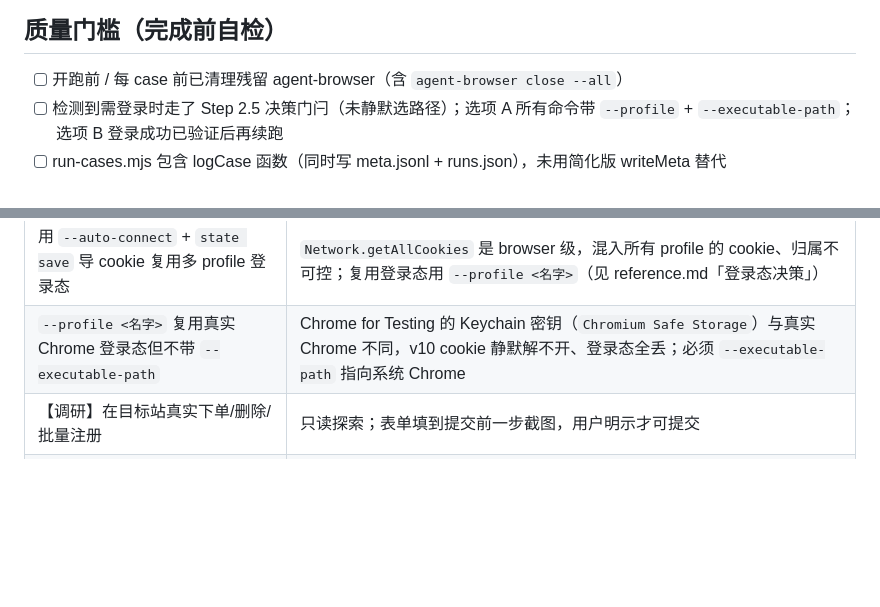
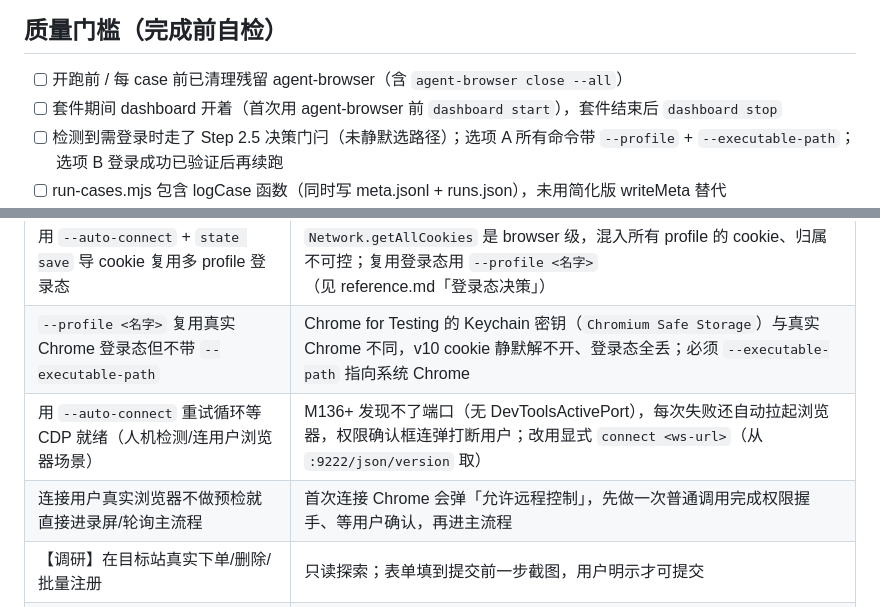
Before and after one commit to wuzeru/tple-skill, a Markdown page: SKILL.md, 2 parts joined by grey strips. GitHub-like rendering; blank space fills up the shorter version.

```diff
--- a/SKILL.md
+++ b/SKILL.md
@@ -480,6 +493,7 @@ case 备注（`notes`）里附观察（亮点/疑点）；观察项 case 用 `OB
 ## 质量门槛（完成前自检）
 
 - [ ] 开跑前 / 每 case 前已清理残留 agent-browser（含 `agent-browser close --all`）
+- [ ] 套件期间 dashboard 开着（首次用 agent-browser 前 `dashboard start`），套件结束后 `dashboard stop`
 - [ ] 检测到需登录时走了 Step 2.5 决策门闩（未静默选路径）；选项 A 所有命令带 `--profile` + `--executable-path`；选项 B 登录成功已验证后再续跑
 - [ ] run-cases.mjs 包含 logCase 函数（同时写 meta.jsonl + runs.json），未用简化版 writeMeta 替代
 - [ ] 多数 case 为原生录屏且 duration ≥ 4s；回退 case 在日志里标明
@@ -519,6 +533,8 @@ case 备注（`notes`）里附观察（亮点/疑点）；观察项 case 用 `OB
 | 检测到登录墙/401/403 仍静默走公开路径或静默猜登录方式 | 停下走 Step 2.5：列选项问用户（复用 profile / headed 手动登录 / 提供凭据 / 公开路径） |
 | 用 `--auto-connect` + `state save` 导 cookie 复用多 profile 登录态 | `Network.getAllCookies` 是 browser 级，混入所有 profile 的 cookie、归属不可控；复用登录态用 `--profile <名字>`（见 reference.md「登录态决策」） |
 | `--profile <名字>` 复用真实 Chrome 登录态但不带 `--executable-path` | Chrome for Testing 的 Keychain 密钥（`Chromium Safe Storage`）与真实 Chrome 不同，v10 cookie 静默解不开、登录态全丢；必须 `--executable-path` 指向系统 Chrome |
+| 用 `--auto-connect` 重试循环等 CDP 就绪（人机检测/连用户浏览器场景） | M136+ 发现不了端口（无 DevToolsActivePort），每次失败还自动拉起浏览器，权限确认框连弹打断用户；改用显式 `connect <ws-url>`（从 `:9222/json/version` 取）|
+| 连接用户真实浏览器不做预检就直接进录屏/轮询主流程 | 首次连接 Chrome 会弹「允许远程控制」，先做一次普通调用完成权限握手、等用户确认，再进主流程 |
 | 【调研】在目标站真实下单/删除/批量注册 | 只读探索；表单填到提交前一步截图，用户明示才可提交 |
 | 【调研】走不通就进 auto-fix「修复」 | 调研模式跳过 Step 5；FAIL 是调研发现，notes 记原因即可 |
 | 【调研】遇 401/403/验证码就猜「风控针对我们」 | 如实记 BLOCKED + 实际现象；不绕过反爬，不重试轰炸 |
```
Also changed, not shown: other parts of SKILL.md (+16 -3 lines), reference.md (+26 -0 lines).
